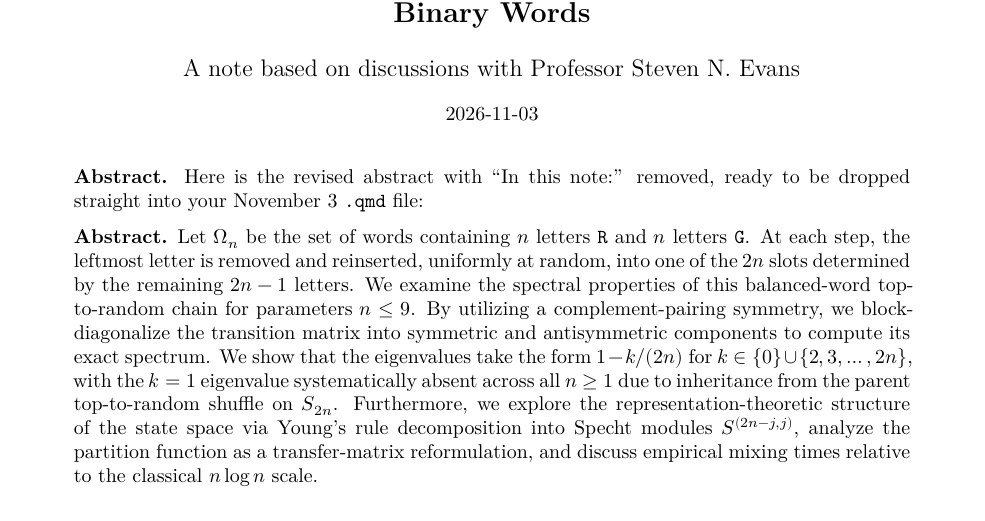
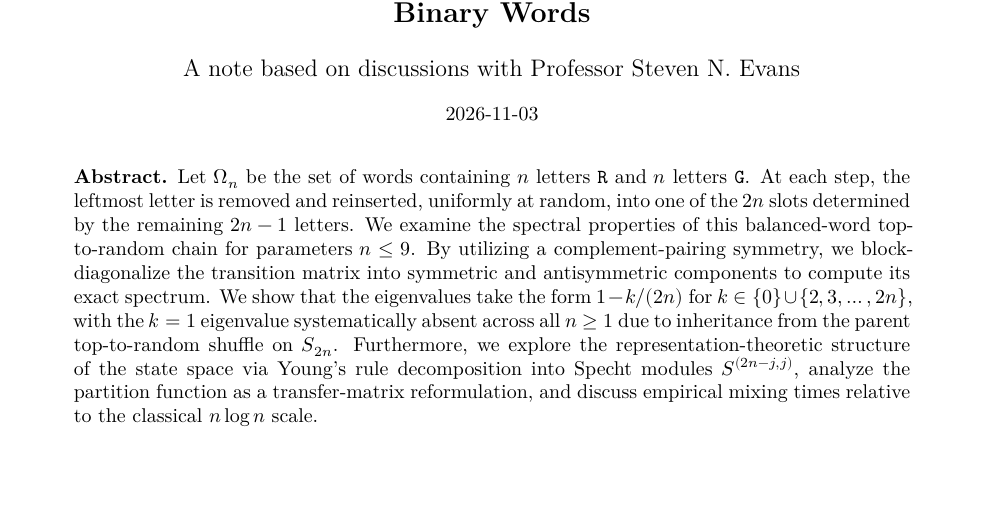
Before and after one commit to matthew-bernard/matthew-bernard.github.io, a Quarto document (2026-11-03-trs/2026-11-03-trs.qmd): part of page 1 of 28, cut so that both start at the same text, the shorter picture padded with empty space. Rendered offline with R 4.5, knitr and Pandoc in place of Quarto, then LaTeX, with nearby package versions.

Commit message:
Update Nov 3 abstract and re-render website and notes

```diff
--- a/2026-11-03-trs/2026-11-03-trs.qmd
+++ b/2026-11-03-trs/2026-11-03-trs.qmd
@@ -76,8 +76,6 @@ execute:
 \end{center}
 
 \vspace{1em}
-
-> **Abstract.** Here is the revised abstract with "In this note:" removed, ready to be dropped straight into your November 3 `.qmd` file:
 
 > **Abstract.** Let $\Omega_n$ be the set of words containing $n$ letters $\mathtt{R}$ and $n$ letters $\mathtt{G}$. At each step, the leftmost letter is removed and reinserted, uniformly at random, into one of the $2n$ slots determined by the remaining $2n-1$ letters. We examine the spectral properties of this balanced-word top-to-random chain for parameters $n \le 9$. By utilizing a complement-pairing symmetry, we block-diagonalize the transition matrix into symmetric and antisymmetric components to compute its exact spectrum. We show that the eigenvalues take the form $1 - k/(2n)$ for $k \in \{0\} \cup \{2, 3, \dots, 2n\}$, with the $k=1$ eigenvalue systematically absent across all $n \ge 1$ due to inheritance from the parent top-to-random shuffle on $S_{2n}$. Furthermore, we explore the representation-theoretic structure of the state space via Young's rule decomposition into Specht modules $S^{(2n-j,j)}$, analyze the partition function as a transfer-matrix reformulation, and discuss empirical mixing times relative to the classical $n \log n$ scale.
 
```
